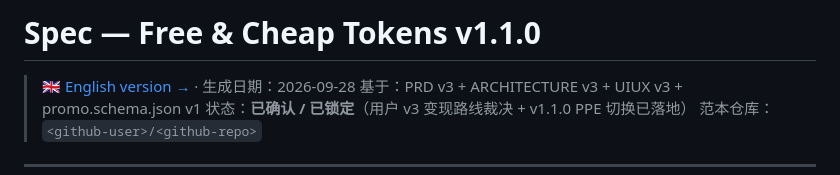
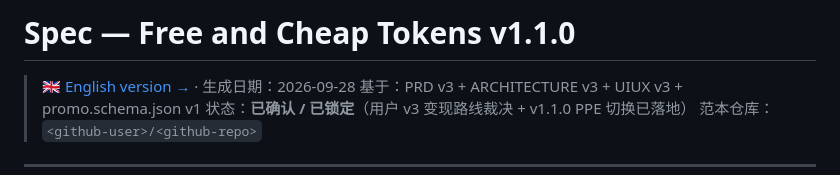
Before and after one commit to PanStories/free-and-cheap-tokens, a Markdown page: SPEC.md, the part around the change. GitHub-like rendering.

Commit message:
docs: rename 'Free & Cheap Tokens' to 'Free and Cheap Tokens (FaCT)' and make the README tri-lingual (EN -> zh-CN -> zh-TW)

```diff
--- a/SPEC.md
+++ b/SPEC.md
@@ -1,4 +1,4 @@
-# Spec — Free & Cheap Tokens v1.1.0
+# Spec — Free and Cheap Tokens v1.1.0
 
 > [🇬🇧 English version →](SPEC.en.md) · 生成日期：2026-09-28
 > 基于：PRD v3 + ARCHITECTURE v3 + UIUX v3 + promo.schema.json v1
```
